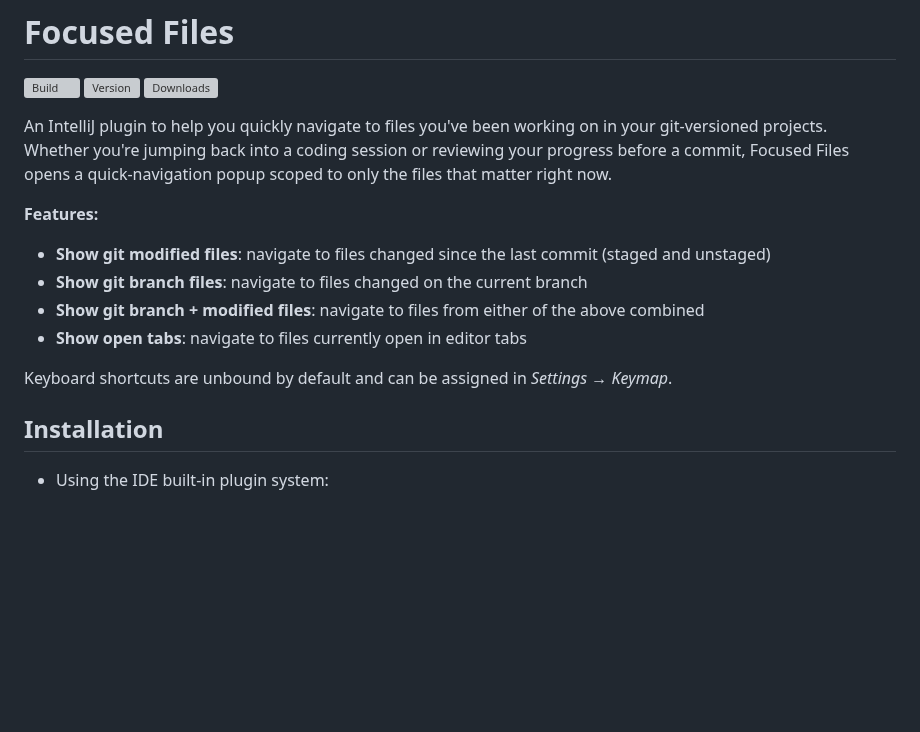
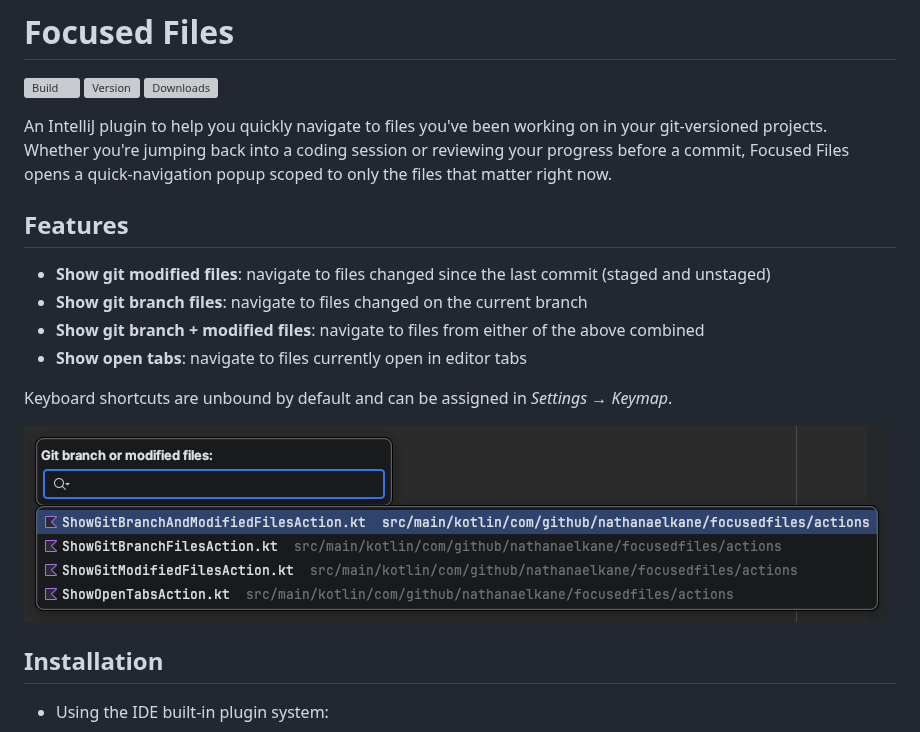
Before and after one commit to nathanaelkane/focused-files-intellij-plugin, a Markdown page: README.md, the part around the change. GitHub-like rendering; pictures changed too: screenshots/focused-files-screenshot.png (added); blank space fills up the shorter version; grey boxes are pictures that could not be loaded.

Commit message:
Add screenshot to readme

```diff
--- a/README.md
+++ b/README.md
@@ -9,7 +9,7 @@
 <!-- Plugin description -->
 An IntelliJ plugin to help you quickly navigate to files you've been working on in your git-versioned projects. Whether you're jumping back into a coding session or reviewing your progress before a commit, Focused Files opens a quick-navigation popup scoped to only the files that matter right now.
 
-**Features:**
+## Features
 
 - **Show git modified files**: navigate to files changed since the last commit (staged and unstaged)
 - **Show git branch files**: navigate to files changed on the current branch
@@ -18,6 +18,8 @@ An IntelliJ plugin to help you quickly navigate to files you've been working on
 
 Keyboard shortcuts are unbound by default and can be assigned in _Settings → Keymap_.
 <!-- Plugin description end -->
+
+<img src="screenshots/focused-files-screenshot.png" alt="screenshot" />
 
 ## Installation
 
```
